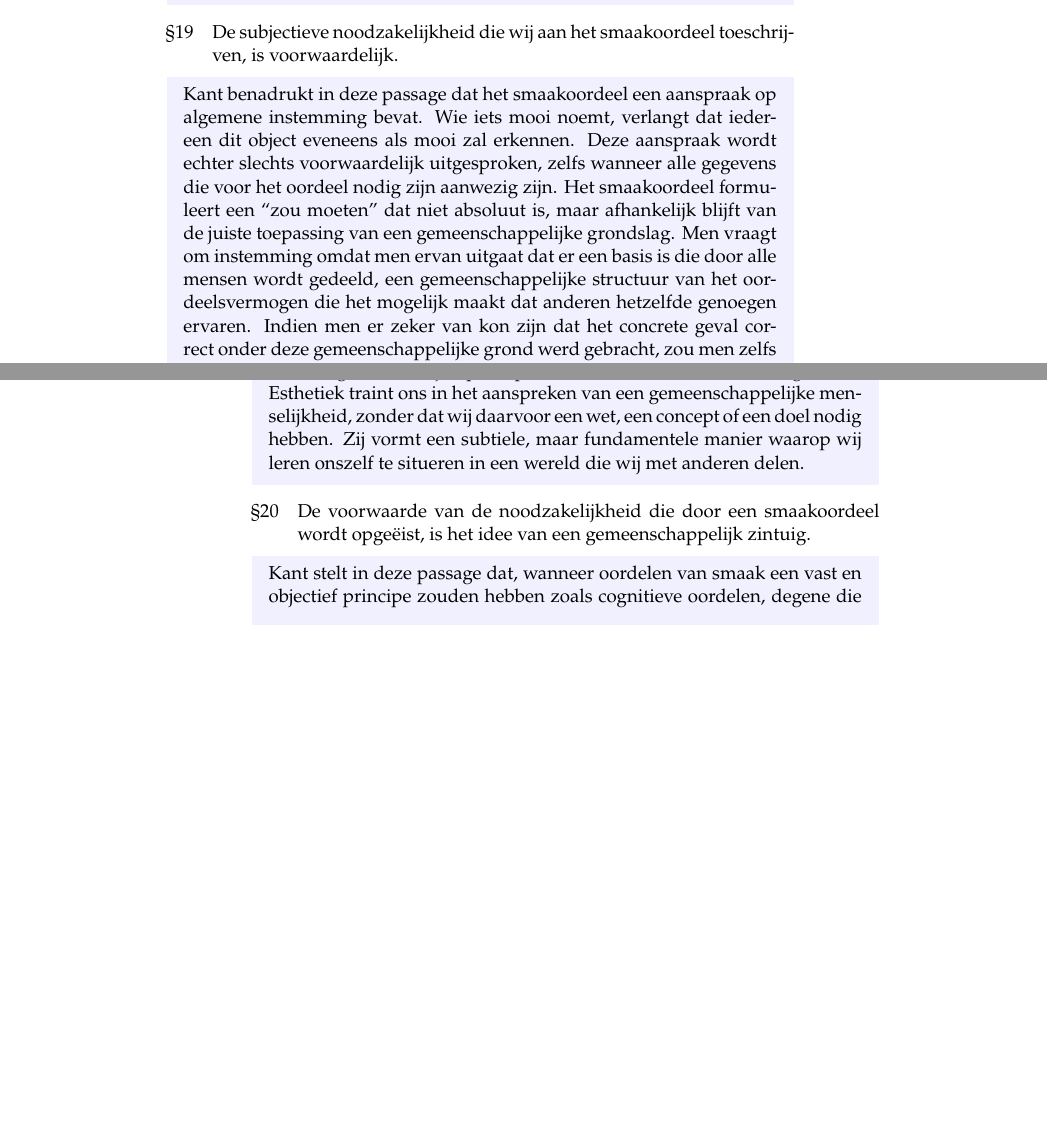
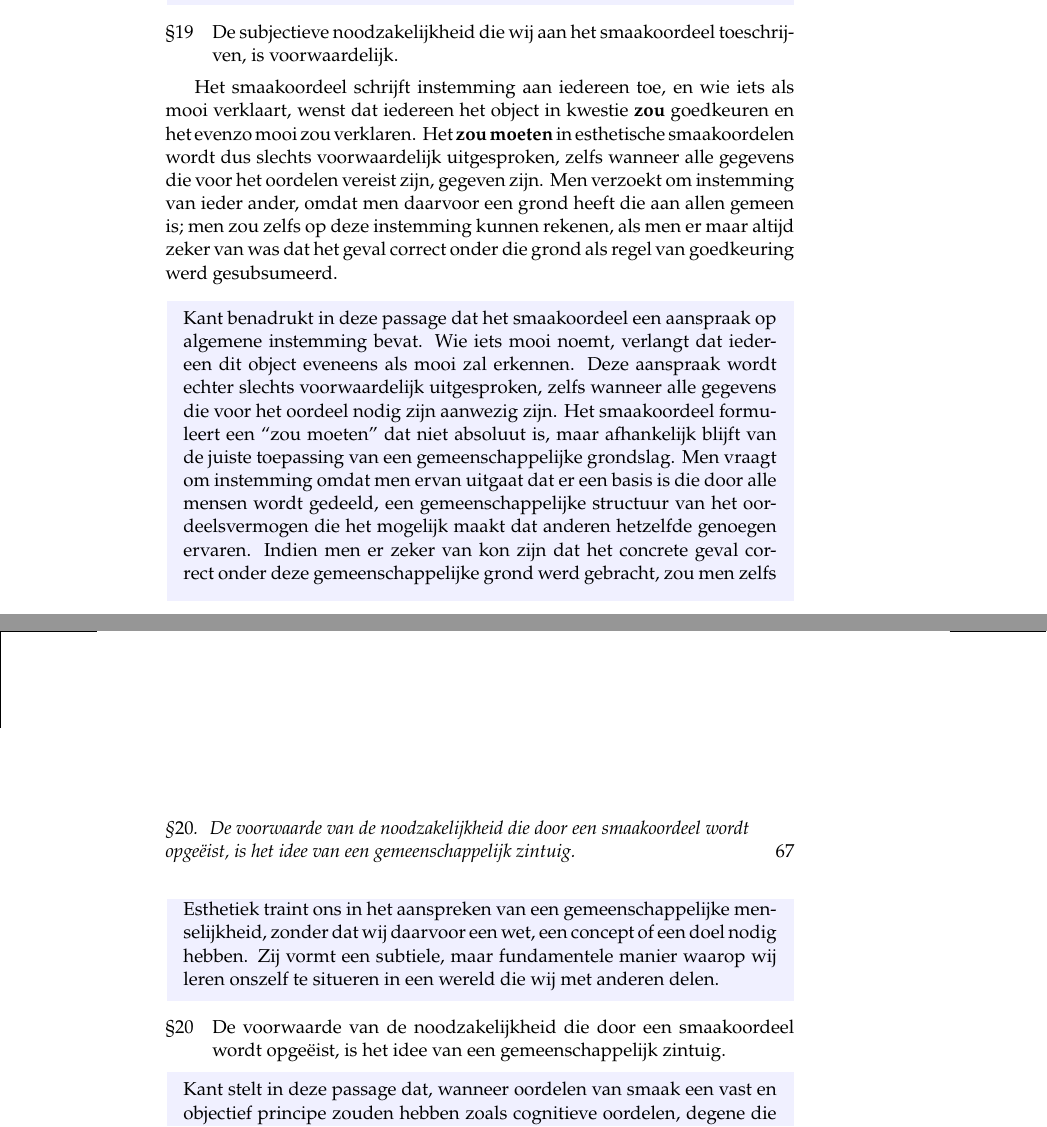
Before and after one commit to LuHoo/schoonheid, a LaTeX book (Kant/kant_kritiek.tex, which reads Kant/chap01.tex): two parts of pages 67 and 68 of 76 before the commit and two parts of pages 67 and 69 of 76 after it, joined at a grey line, cut so that both start at the same text, the shorter picture padded with empty space. Compiled offline with pdfLaTeX.

Commit message:
Translates §19

```diff
--- a/Kant/chap01.tex
+++ b/Kant/chap01.tex
@@ -726,7 +726,8 @@ Een dergelijke noodzakelijkheid ervaren we vandaag nog steeds in domeinen waar w
 
 \section{De subjectieve noodzakelijkheid die wij aan het smaakoordeel toeschrijven, is voorwaardelijk.} % §19
 
-% vertaling hier
+Het smaakoordeel schrijft instemming aan iedereen toe, en wie iets als mooi verklaart, wenst dat iedereen het object in kwestie \textbf{zou} goedkeuren en het evenzo mooi zou verklaren. Het \textbf{zou moeten} in esthetische smaakoordelen wordt dus slechts voorwaardelijk uitgesproken, zelfs wanneer alle gegevens die voor het oordelen vereist zijn, gegeven zijn. Men verzoekt om instemming van ieder ander, omdat men daarvoor een grond heeft die aan allen gemeen is; men zou zelfs op deze instemming kunnen rekenen, als men er maar altijd zeker van was dat het geval correct onder die grond als regel van goedkeuring werd gesubsumeerd.
+
 \begin{mdframed}[leftmargin=0pt,rightmargin=0pt,backgroundcolor=blue!6,linecolor=white,innertopmargin=6pt,innerbottommargin=6pt]
 Kant benadrukt in deze passage dat het smaakoordeel een aanspraak op algemene instemming bevat. Wie iets mooi noemt, verlangt dat iedereen dit object eveneens als mooi zal erkennen. Deze aanspraak wordt echter slechts voorwaardelijk uitgesproken, zelfs wanneer alle gegevens die voor het oordeel nodig zijn aanwezig zijn. Het smaakoordeel formuleert een “zou moeten” dat niet absoluut is, maar afhankelijk blijft van de juiste toepassing van een gemeenschappelijke grondslag. Men vraagt om instemming omdat men ervan uitgaat dat er een basis is die door alle mensen wordt gedeeld, een gemeenschappelijke structuur van het oordeelsvermogen die het mogelijk maakt dat anderen hetzelfde genoegen ervaren. Indien men er zeker van kon zijn dat het concrete geval correct onder deze gemeenschappelijke grond werd gebracht, zou men zelfs op die instemming kunnen rekenen. Toch blijft deze noodzakelijkheid voorwaardelijk, omdat het altijd mogelijk is dat de subsumptie onder de gedeelde grondslag niet volledig of niet juist is uitgevoerd.
 
```
